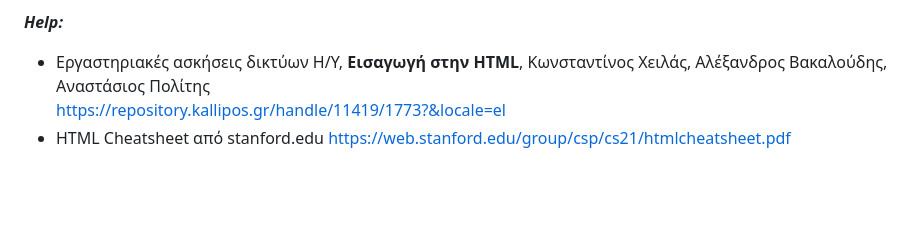
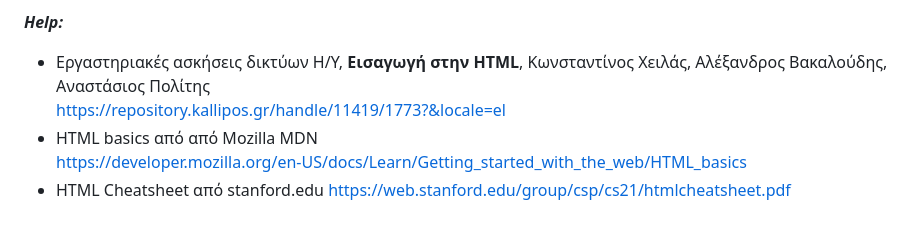
Before and after one commit to riggas-ionio/web, a Markdown page: week01/README.md, the part around the change printed below. Rendered like a GitHub page; blank space fills up the shorter version.

Commit message:
Week 01 fix

```diff
--- a/week01/README.md
+++ b/week01/README.md
@@ -114,5 +114,7 @@
 **_Help:_**
 * Εργαστηριακές ασκήσεις δικτύων Η/Υ, **Εισαγωγή στην HTML**, Κωνσταντίνος Χειλάς, Αλέξανδρος Βακαλούδης, Αναστάσιος Πολίτης
   https://repository.kallipos.gr/handle/11419/1773?&locale=el
+* HTML basics από από Mozilla MDN
+  https://developer.mozilla.org/en-US/docs/Learn/Getting_started_with_the_web/HTML_basics
 * HTML Cheatsheet από stanford.edu
  https://web.stanford.edu/group/csp/cs21/htmlcheatsheet.pdf
```
Also changed, not shown: other parts of week01/README.md (+1 -1 lines).
